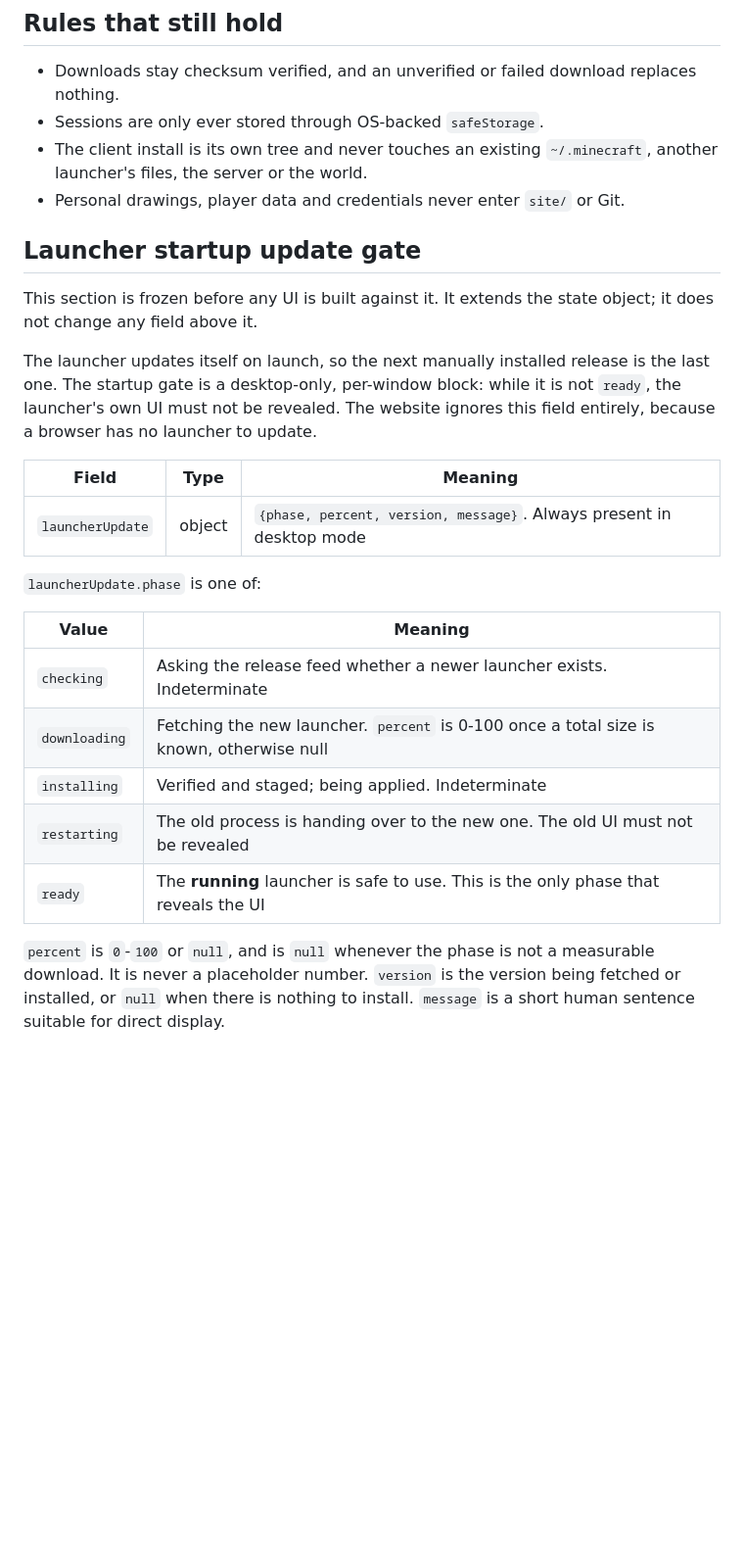
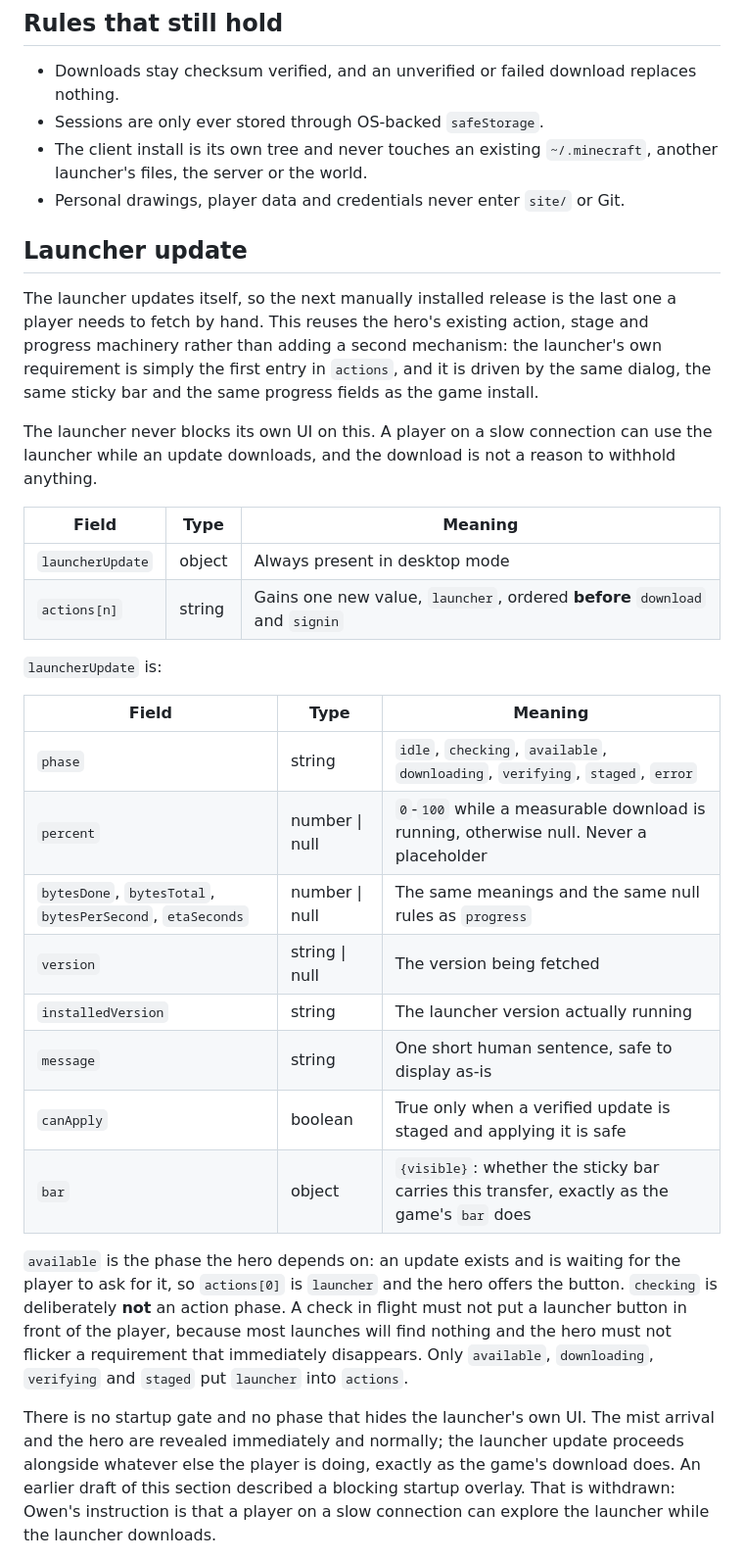
Before and after one commit to Easter-Co-SMP/easter-co-smp.github.io, a Markdown page: doc/launcher-states.md, the part around one of its changes. Shown at 98% size. GitHub-like rendering; blank space fills up the shorter version.

```diff
--- a/doc/launcher-states.md
+++ b/doc/launcher-states.md
@@ -187,31 +187,49 @@ Rules the exporter and validator hold to:
   another launcher's files, the server or the world.
 - Personal drawings, player data and credentials never enter `site/` or Git.
 
-## Launcher startup update gate
 
-This section is frozen before any UI is built against it. It extends the state
-object; it does not change any field above it.
+## Launcher update
 
-The launcher updates itself on launch, so the next manually installed release is
-the last one. The startup gate is a desktop-only, per-window block: while it is
-not `ready`, the launcher's own UI must not be revealed. The website ignores this
-field entirely, because a browser has no launcher to update.
+The launcher updates itself, so the next manually installed release is the last
+one a player needs to fetch by hand. This reuses the hero's existing action,
+stage and progress machinery rather than adding a second mechanism: the launcher's
+own requirement is simply the first entry in `actions`, and it is driven by the
+same dialog, the same sticky bar and the same progress fields as the game install.
+
+The launcher never blocks its own UI on this. A player on a slow connection can
+use the launcher while an update downloads, and the download is not a reason to
+withhold anything.
 
 | Field | Type | Meaning |
 |---|---|---|
-| `launcherUpdate` | object | `{phase, percent, version, message}`. Always present in desktop mode |
+| `launcherUpdate` | object | Always present in desktop mode |
+| `actions[n]` | string | Gains one new value, `launcher`, ordered **before** `download` and `signin` |
 
-`launcherUpdate.phase` is one of:
+`launcherUpdate` is:
 
-| Value | Meaning |
-|---|---|
-| `checking` | Asking the release feed whether a newer launcher exists. Indeterminate |
-| `downloading` | Fetching the new launcher. `percent` is 0-100 once a total size is known, otherwise null |
-| `installing` | Verified and staged; being applied. Indeterminate |
-| `restarting` | The old process is handing over to the new one. The old UI must not be revealed |
-| `ready` | The **running** launcher is safe to use. This is the only phase that reveals the UI |
+| Field | Type | Meaning |
+|---|---|---|
+| `phase` | string | `idle`, `checking`, `available`, `downloading`, `verifying`, `staged`, `error` |
+| `percent` | number \| null | `0`-`100` while a measurable download is running, otherwise null. Never a placeholder |
+| `bytesDone`, `bytesTotal`, `bytesPerSecond`, `etaSeconds` | number \| null | The same meanings and the same null rules as `progress` |
+| `version` | string \| null | The version being fetched |
+| `installedVersion` | string | The launcher version actually running |
+| `message` | string | One short human sentence, safe to display as-is |
+| `canApply` | boolean | True only when a verified update is staged and applying it is safe |
+| `bar` | object | `{visible}`: whether the sticky bar carries this transfer, exactly as the game's `bar` does |
 
-`percent` is `0`-`100` or `null`, and is `null` whenever the phase is not a
-measurable download. It is never a placeholder number. `version` is the version
-being fetched or installed, or `null` when there is nothing to install.
-`message` is a short human sentence suitable for direct display.
+`available` is the phase the hero depends on: an update exists and is waiting for
+the player to ask for it, so `actions[0]` is `launcher` and the hero offers the
+button. `checking` is deliberately **not** an action phase. A check in flight must
+not put a launcher button in front of the player, because most launches will find
+nothing and the hero must not flicker a requirement that immediately disappears.
+Only `available`, `downloading`, `verifying` and `staged` put `launcher` into
+`actions`.
+
+There is no startup gate and no phase that hides the launcher's own UI. The mist
+arrival and the hero are revealed immediately and normally; the launcher update
+proceeds alongside whatever else the player is doing, exactly as the game's
+download does. An earlier draft of this section described a blocking startup
+overlay. That is withdrawn: Owen's instruction is that a player on a slow
+connection can explore the launcher while the launcher downloads.
+
```
Also changed, not shown: other parts of doc/launcher-states.md (+45 -37 lines).
